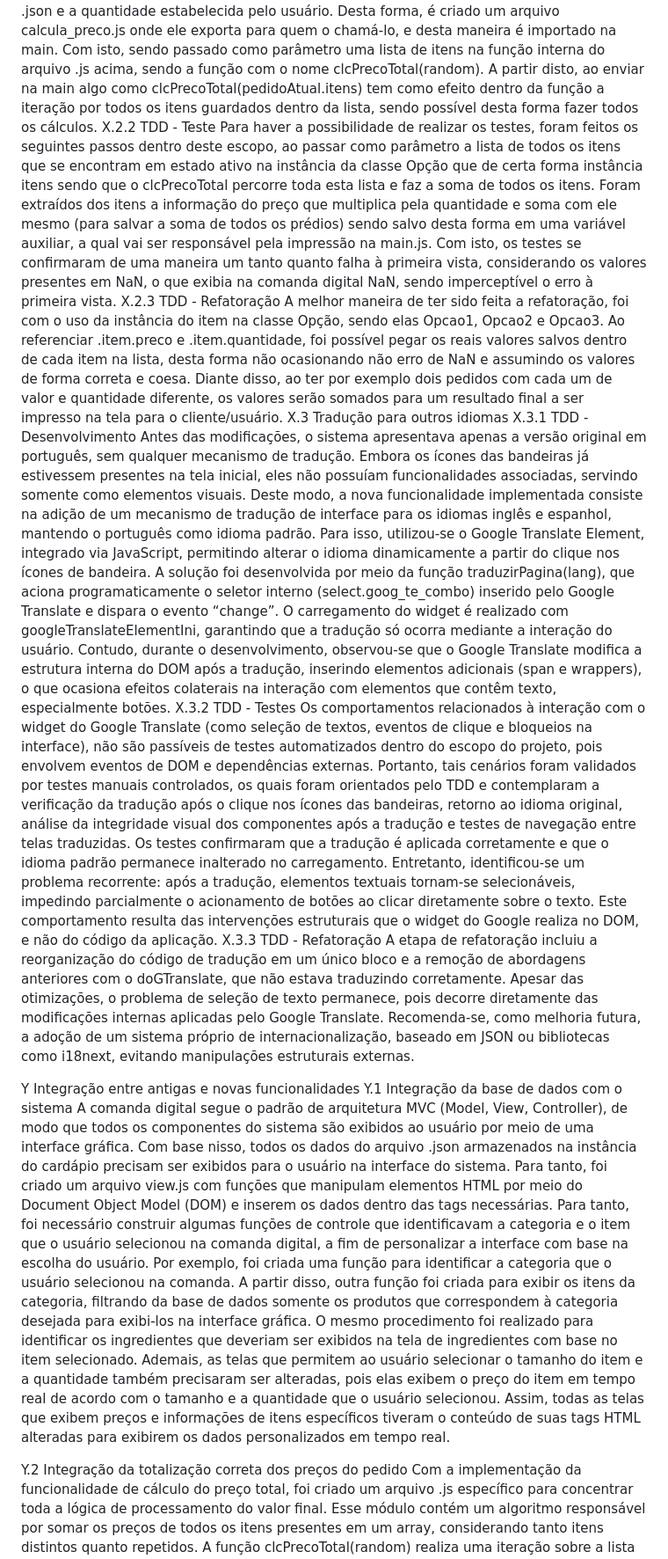
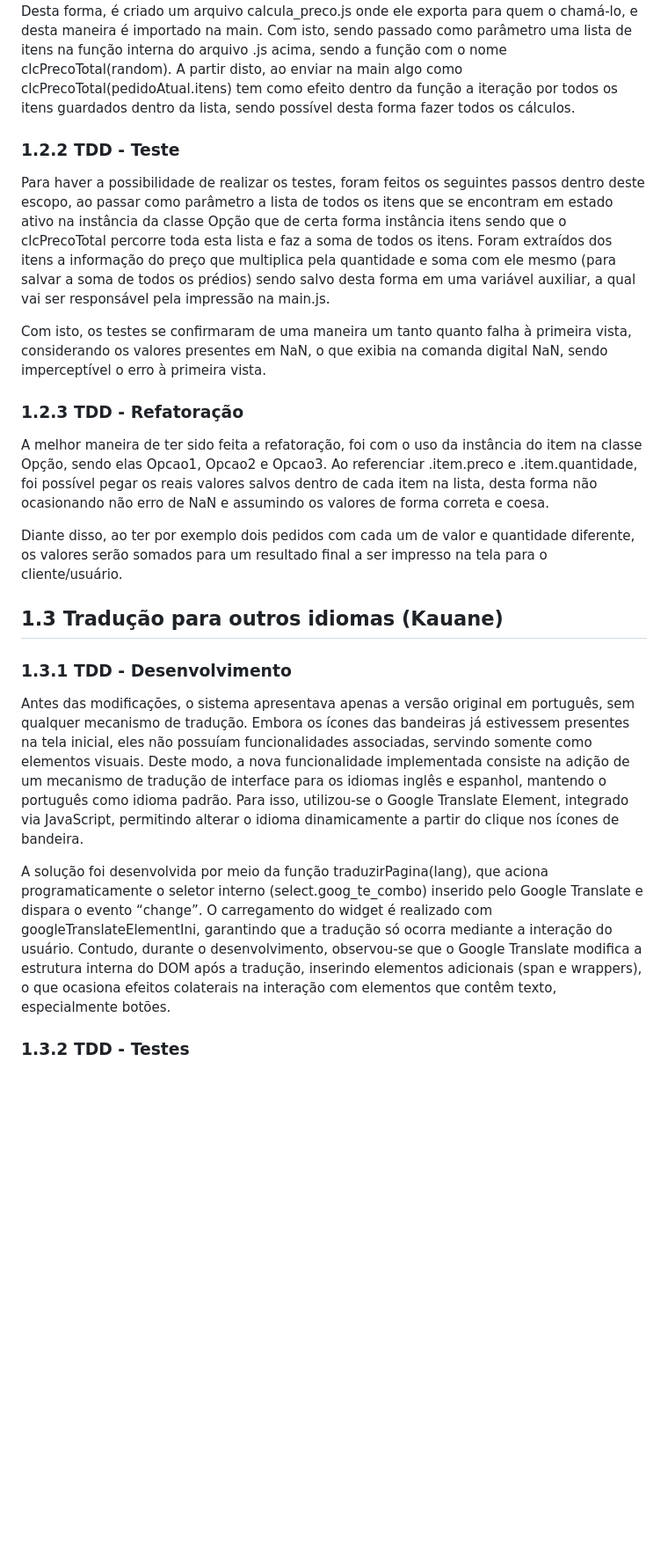
Before and after one commit to kauanesv/Projeto_Eng.Software, a Markdown page: README.md, the part around the change printed below. Shown: that part at 88% size. GitHub-like rendering; blank space fills up the shorter version.

```diff
--- a/README.md
+++ b/README.md
@@ -633,25 +642,19 @@ Entretanto, como ainda não havia a funcionalidade de somar os preços para que
 Desta forma, é criado um arquivo calcula_preco.js onde ele exporta para quem o chamá-lo, e desta maneira é importado na main. Com isto, sendo passado como parâmetro uma lista de itens na função interna do arquivo .js acima, sendo a função com o nome clcPrecoTotal(random). A partir disto, ao enviar na main algo como clcPrecoTotal(pedidoAtual.itens) tem como efeito dentro da função a iteração por todos os itens guardados dentro da lista, sendo possível desta forma fazer todos os cálculos.
-X.2.2 TDD - Teste
-	Para haver a possibilidade de realizar os testes, foram feitos os seguintes passos dentro deste escopo, ao passar como parâmetro a lista de todos os itens que se encontram em estado ativo na instância da classe Opção que de certa forma instância itens sendo que o clcPrecoTotal percorre toda esta lista e faz a soma de todos os itens. Foram extraídos dos itens a informação do preço que multiplica pela quantidade e soma com ele mesmo (para salvar a soma de todos os prédios) sendo salvo desta forma em uma variável auxiliar, a qual vai ser responsável pela impressão na main.js.
-	Com isto, os testes se confirmaram de uma maneira um tanto quanto falha à primeira vista, considerando os valores presentes em NaN, o que exibia na comanda digital NaN, sendo imperceptível o erro à primeira vista.
-X.2.3 TDD - Refatoração
-	A melhor maneira de ter sido feita a refatoração, foi com o uso da instância do item na classe Opção, sendo elas Opcao1, Opcao2 e Opcao3. Ao referenciar .item.preco e .item.quantidade, foi possível pegar os reais valores salvos dentro de cada item na lista, desta forma não ocasionando não erro de NaN e assumindo os valores de forma correta e coesa.
-	Diante disso, ao ter por exemplo dois pedidos com cada um de valor e quantidade diferente, os valores serão somados para um resultado final a ser impresso na tela para o cliente/usuário.
-X.3 Tradução para outros idiomas
-X.3.1 TDD - Desenvolvimento
-	Antes das modificações, o sistema apresentava apenas a versão original em português, sem qualquer mecanismo de tradução. Embora os ícones das bandeiras já estivessem presentes na tela inicial, eles não possuíam funcionalidades associadas, servindo somente como elementos visuais. Deste modo, a nova funcionalidade implementada consiste na adição de um mecanismo de tradução de interface para os idiomas inglês e espanhol, mantendo o português como idioma padrão. Para isso, utilizou-se o Google Translate Element, integrado via JavaScript, permitindo alterar o idioma dinamicamente a partir do clique nos ícones de bandeira.
-	A solução foi desenvolvida por meio da função traduzirPagina(lang), que aciona programaticamente o seletor interno (select.goog_te_combo) inserido pelo Google Translate e dispara o evento “change”. O carregamento do widget é realizado com googleTranslateElementIni, garantindo que a tradução só ocorra mediante a interação do usuário. Contudo, durante o desenvolvimento, observou-se que o Google Translate modifica a estrutura interna do DOM após a tradução, inserindo elementos adicionais (span e wrappers), o que ocasiona efeitos colaterais na interação com elementos que contêm texto, especialmente botões.
-X.3.2 TDD - Testes
-	Os comportamentos relacionados à interação com o widget do Google Translate (como seleção de textos, eventos de clique e bloqueios na interface), não são passíveis de testes automatizados dentro do escopo do projeto, pois envolvem eventos de DOM e dependências externas. Portanto, tais cenários foram validados por testes manuais controlados, os quais foram orientados pelo TDD e contemplaram a verificação da tradução após o clique nos ícones das bandeiras, retorno ao idioma original, análise da integridade visual dos componentes após a tradução e testes de navegação entre telas traduzidas.
-	Os testes confirmaram que a tradução é aplicada corretamente e que o idioma padrão permanece inalterado no carregamento. Entretanto, identificou-se um problema recorrente: após a tradução, elementos textuais tornam-se selecionáveis, impedindo parcialmente o acionamento de botões ao clicar diretamente sobre o texto. Este comportamento resulta das intervenções estruturais que o widget do Google realiza no DOM, e não do código da aplicação.
-X.3.3 TDD - Refatoração
-	A etapa de refatoração incluiu a reorganização do código de tradução em um único bloco e a remoção de abordagens anteriores com o doGTranslate, que não estava traduzindo corretamente. Apesar das otimizações, o problema de seleção de texto permanece, pois decorre diretamente das modificações internas aplicadas pelo Google Translate. Recomenda-se, como melhoria futura, a adoção de um sistema próprio de internacionalização, baseado em JSON ou bibliotecas como i18next, evitando manipulações estruturais externas.
+### 1.2.2 TDD - Teste
 
-Y Integração entre antigas e novas funcionalidades
-Y.1 Integração da base de dados com o sistema
-	A comanda digital segue o padrão de arquitetura MVC (Model, View, Controller), de modo que todos os componentes do sistema são exibidos ao usuário por meio de uma interface gráfica. Com base nisso, todos os dados do arquivo .json armazenados na instância do cardápio precisam ser exibidos para o usuário na interface do sistema. Para tanto, foi criado um arquivo view.js com funções que manipulam elementos HTML por meio do Document Object Model (DOM) e inserem os dados dentro das tags necessárias.
-	Para tanto, foi necessário construir algumas funções de controle que identificavam a categoria e o item que o usuário selecionou na comanda digital, a fim de personalizar a interface com base na escolha do usuário. Por exemplo, foi criada uma função para identificar a categoria que o usuário selecionou na comanda. A partir disso, outra função foi criada para exibir os itens da categoria, filtrando da base de dados somente os produtos que correspondem à categoria desejada para exibi-los na interface gráfica. O mesmo procedimento foi realizado para identificar os ingredientes que deveriam ser exibidos na tela de ingredientes com base no item selecionado.
-	Ademais, as telas que permitem ao usuário selecionar o tamanho do item e a quantidade também precisaram ser alteradas, pois elas exibem o preço do item em tempo real de acordo com o tamanho e a quantidade que o usuário selecionou. Assim, todas as telas que exibem preços e informações de itens específicos tiveram o conteúdo de suas tags HTML alteradas para exibirem os dados personalizados em tempo real.
+Para haver a possibilidade de realizar os testes, foram feitos os seguintes passos dentro deste escopo, ao passar como parâmetro a lista de todos os itens que se encontram em estado ativo na instância da classe Opção que de certa forma instância itens sendo que o clcPrecoTotal percorre toda esta lista e faz a soma de todos os itens. Foram extraídos dos itens a informação do preço que multiplica pela quantidade e soma com ele mesmo (para salvar a soma de todos os prédios) sendo salvo desta forma em uma variável auxiliar, a qual vai ser responsável pela impressão na main.js.
 
-Y.2 Integração da totalização correta dos preços do pedido
-	Com a implementação da funcionalidade de cálculo do preço total, foi criado um arquivo .js específico para concentrar toda a lógica de processamento do valor final. Esse módulo contém um algoritmo responsável por somar os preços de todos os itens presentes em um array, considerando tanto itens distintos quanto repetidos.
+Com isto, os testes se confirmaram de uma maneira um tanto quanto falha à primeira vista, considerando os valores presentes em NaN, o que exibia na comanda digital NaN, sendo imperceptível o erro à primeira vista.
+### 1.2.3 TDD - Refatoração
+
+A melhor maneira de ter sido feita a refatoração, foi com o uso da instância do item na classe Opção, sendo elas Opcao1, Opcao2 e Opcao3. Ao referenciar .item.preco e .item.quantidade, foi possível pegar os reais valores salvos dentro de cada item na lista, desta forma não ocasionando não erro de NaN e assumindo os valores de forma correta e coesa.
+
+Diante disso, ao ter por exemplo dois pedidos com cada um de valor e quantidade diferente, os valores serão somados para um resultado final a ser impresso na tela para o cliente/usuário.
+## 1.3 Tradução para outros idiomas (Kauane)
+### 1.3.1 TDD - Desenvolvimento
+
+Antes das modificações, o sistema apresentava apenas a versão original em português, sem qualquer mecanismo de tradução. Embora os ícones das bandeiras já estivessem presentes na tela inicial, eles não possuíam funcionalidades associadas, servindo somente como elementos visuais. Deste modo, a nova funcionalidade implementada consiste na adição de um mecanismo de tradução de interface para os idiomas inglês e espanhol, mantendo o português como idioma padrão. Para isso, utilizou-se o Google Translate Element, integrado via JavaScript, permitindo alterar o idioma dinamicamente a partir do clique nos ícones de bandeira.
+
+A solução foi desenvolvida por meio da função traduzirPagina(lang), que aciona programaticamente o seletor interno (select.goog_te_combo) inserido pelo Google Translate e dispara o evento “change”. O carregamento do widget é realizado com googleTranslateElementIni, garantindo que a tradução só ocorra mediante a interação do usuário. Contudo, durante o desenvolvimento, observou-se que o Google Translate modifica a estrutura interna do DOM após a tradução, inserindo elementos adicionais (span e wrappers), o que ocasiona efeitos colaterais na interação com elementos que contêm texto, especialmente botões.
+### 1.3.2 TDD - Testes
+
```
Also changed, not shown: other parts of README.md (+56 -22 lines).
